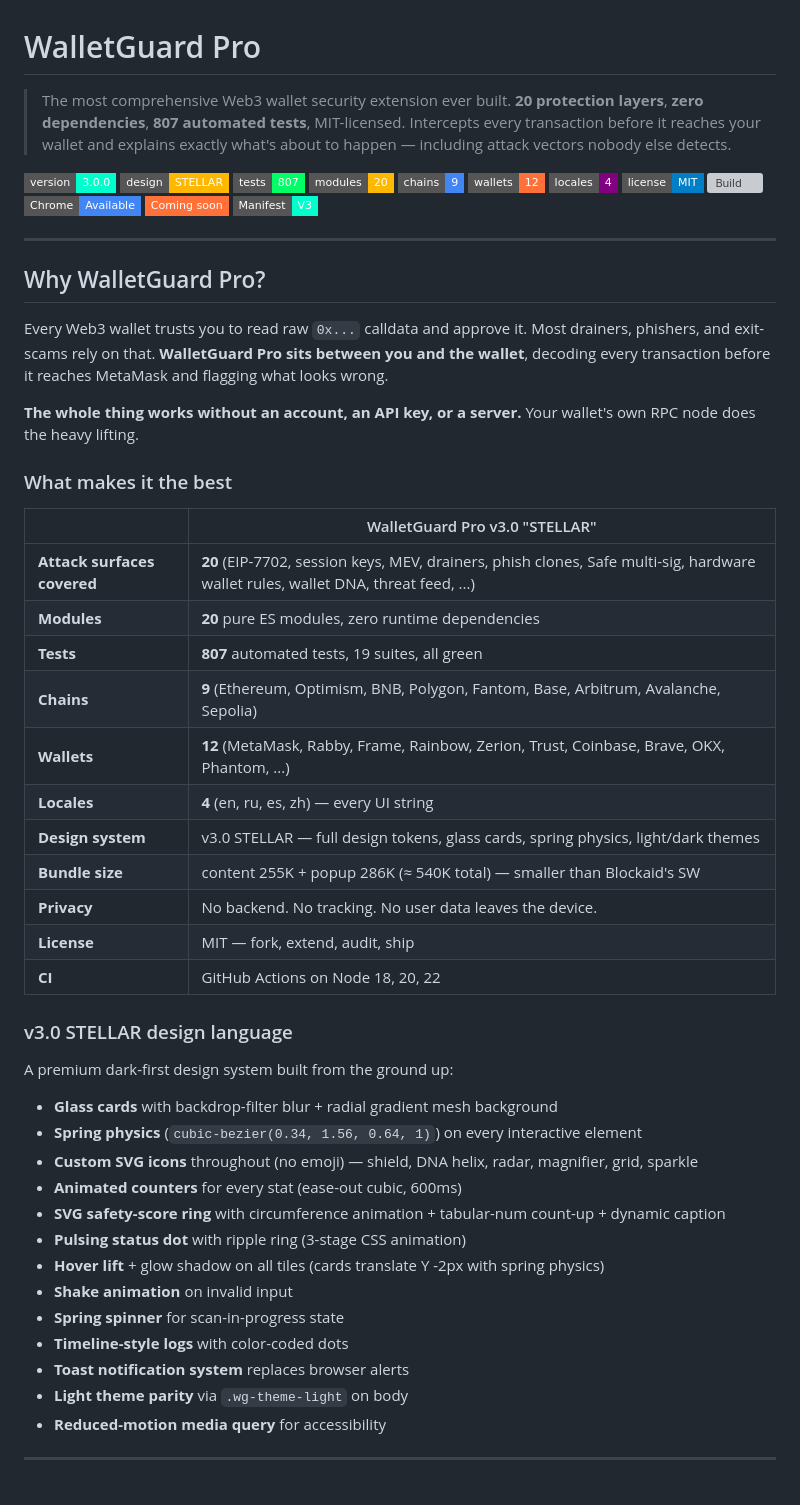
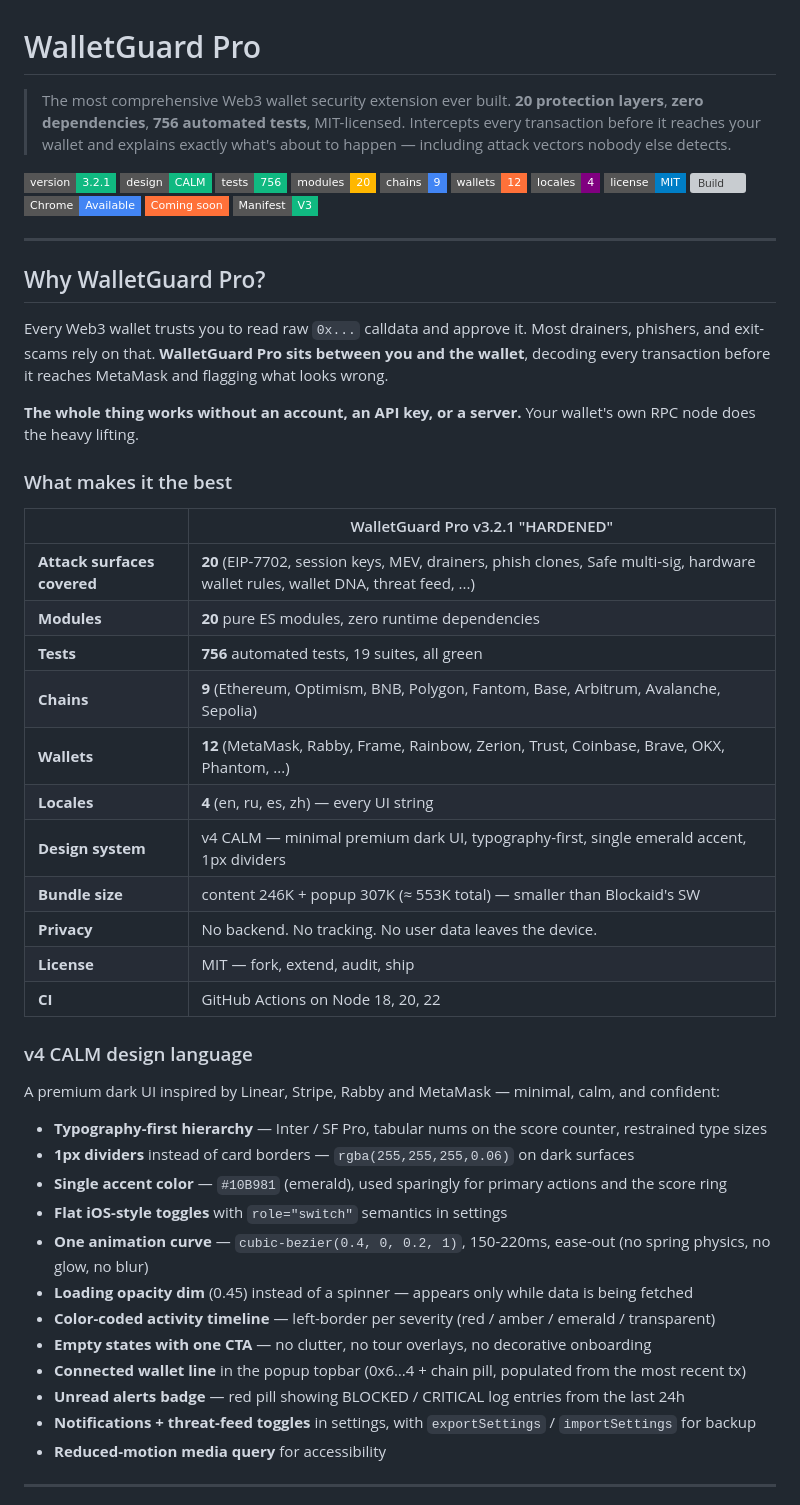
Before and after one commit to eupho808/walletguard-pro, a Markdown page: README.md, the part around the change. Drawn GitHub-style; badges without logos; grey boxes are pictures that could not be loaded.

Commit message:
docs: README reflects v3.2.1 HARDENED release
- Update version badge 3.0.0 -> 3.2.1
- Update design badge STELLAR -> CALM
- Update test count badge 807 -> 756
- Swap STELLAR table row for v4 CALM design language
- Replace 'v3.0 STELLAR design language' section with v4 CALM section
- Update hero numbers: 807 -> 756 tests, design system description,
  bundle sizes (now content 246K + popup 307K)

```diff
--- a/README.md
+++ b/README.md
@@ -1,10 +1,10 @@
 # WalletGuard Pro
 
-> The most comprehensive Web3 wallet security extension ever built. **20 protection layers**, **zero dependencies**, **807 automated tests**, MIT-licensed. Intercepts every transaction before it reaches your wallet and explains exactly what's about to happen — including attack vectors nobody else detects.
+> The most comprehensive Web3 wallet security extension ever built. **20 protection layers**, **zero dependencies**, **756 automated tests**, MIT-licensed. Intercepts every transaction before it reaches your wallet and explains exactly what's about to happen — including attack vectors nobody else detects.
 
-[![Version](https://img.shields.io/badge/version-3.0.0-00ffcc?style=flat-square)](./manifest.json)
-[![Design](https://img.shields.io/badge/design-STELLAR-ffb700?style=flat-square)](#v30-stellar)
-[![Tests](https://img.shields.io/badge/tests-807-00ff66?style=flat-square)](./test-build.js)
+[![Version](https://img.shields.io/badge/version-3.2.1-10B981?style=flat-square)](./manifest.json)
+[![Design](https://img.shields.io/badge/design-CALM-10B981?style=flat-square)](#v4-calm-design-language)
+[![Tests](https://img.shields.io/badge/tests-756-10B981?style=flat-square)](./test-bugfixes.js)
 [![Modules](https://img.shields.io/badge/modules-20-ffb700?style=flat-square)](./lib/)
 [![Chains](https://img.shields.io/badge/chains-9-4285F4?style=flat-square)](./lib/constants.js)
 [![Wallets](https://img.shields.io/badge/wallets-12-FF7139?style=flat-square)](./site/wallets.html)
@@ -13,7 +13,7 @@
 [![Build](https://github.com/eupho808/walletguard-pro/actions/workflows/test.yml/badge.svg?branch=main)](https://github.com/eupho808/walletguard-pro/actions/workflows/test.yml)
 [![Chrome](https://img.shields.io/badge/Chrome-Available-4285F4?style=flat-square&logo=google-chrome)](https://chromewebstore.google.com/detail/walletguard-pro)
 [![Firefox](https://img.shields.io/badge/Coming_soon-FF7139?style=flat-square&logo=firefox)]()
-[![Manifest V3](https://img.shields.io/badge/Manifest-V3-00ffcc?style=flat-square)](./manifest.json)
+[![Manifest V3](https://img.shields.io/badge/Manifest-V3-10B981?style=flat-square)](./manifest.json)
 
 ---
 
@@ -25,35 +25,34 @@ Every Web3 wallet trusts you to read raw `0x...` calldata and approve it. Most d
 
 ### What makes it the best
 
-| | WalletGuard Pro v3.0 "STELLAR" |
+| | WalletGuard Pro v3.2.1 "HARDENED" |
 |---|---|
 | **Attack surfaces covered** | **20** (EIP-7702, session keys, MEV, drainers, phish clones, Safe multi-sig, hardware wallet rules, wallet DNA, threat feed, ...) |
 | **Modules** | **20** pure ES modules, zero runtime dependencies |
-| **Tests** | **807** automated tests, 19 suites, all green |
+| **Tests** | **756** automated tests, 19 suites, all green |
 | **Chains** | **9** (Ethereum, Optimism, BNB, Polygon, Fantom, Base, Arbitrum, Avalanche, Sepolia) |
 | **Wallets** | **12** (MetaMask, Rabby, Frame, Rainbow, Zerion, Trust, Coinbase, Brave, OKX, Phantom, ...) |
 | **Locales** | **4** (en, ru, es, zh) — every UI string |
-| **Design system** | v3.0 STELLAR — full design tokens, glass cards, spring physics, light/dark themes |
-| **Bundle size** | content 255K + popup 286K (≈ 540K total) — smaller than Blockaid's SW |
+| **Design system** | v4 CALM — minimal premium dark UI, typography-first, single emerald accent, 1px dividers |
+| **Bundle size** | content 246K + popup 307K (≈ 553K total) — smaller than Blockaid's SW |
 | **Privacy** | No backend. No tracking. No user data leaves the device. |
 | **License** | MIT — fork, extend, audit, ship |
 | **CI** | GitHub Actions on Node 18, 20, 22 |
 
-### v3.0 STELLAR design language
+### v4 CALM design language
 
-A premium dark-first design system built from the ground up:
-- **Glass cards** with backdrop-filter blur + radial gradient mesh background
-- **Spring physics** (`cubic-bezier(0.34, 1.56, 0.64, 1)`) on every interactive element
-- **Custom SVG icons** throughout (no emoji) — shield, DNA helix, radar, magnifier, grid, sparkle
-- **Animated counters** for every stat (ease-out cubic, 600ms)
-- **SVG safety-score ring** with circumference animation + tabular-num count-up + dynamic caption
-- **Pulsing status dot** with ripple ring (3-stage CSS animation)
-- **Hover lift** + glow shadow on all tiles (cards translate Y -2px with spring physics)
-- **Shake animation** on invalid input
-- **Spring spinner** for scan-in-progress state
-- **Timeline-style logs** with color-coded dots
-- **Toast notification system** replaces browser alerts
-- **Light theme parity** via `.wg-theme-light` on body
+A premium dark UI inspired by Linear, Stripe, Rabby and MetaMask — minimal, calm, and confident:
+- **Typography-first hierarchy** — Inter / SF Pro, tabular nums on the score counter, restrained type sizes
+- **1px dividers** instead of card borders — `rgba(255,255,255,0.06)` on dark surfaces
+- **Single accent color** — `#10B981` (emerald), used sparingly for primary actions and the score ring
+- **Flat iOS-style toggles** with `role="switch"` semantics in settings
+- **One animation curve** — `cubic-bezier(0.4, 0, 0.2, 1)`, 150-220ms, ease-out (no spring physics, no glow, no blur)
+- **Loading opacity dim** (0.45) instead of a spinner — appears only while data is being fetched
+- **Color-coded activity timeline** — left-border per severity (red / amber / emerald / transparent)
+- **Empty states with one CTA** — no clutter, no tour overlays, no decorative onboarding
+- **Connected wallet line** in the popup topbar (0x6…4 + chain pill, populated from the most recent tx)
+- **Unread alerts badge** — red pill showing BLOCKED / CRITICAL log entries from the last 24h
+- **Notifications + threat-feed toggles** in settings, with `exportSettings` / `importSettings` for backup
 - **Reduced-motion media query** for accessibility
 
 ---
```
